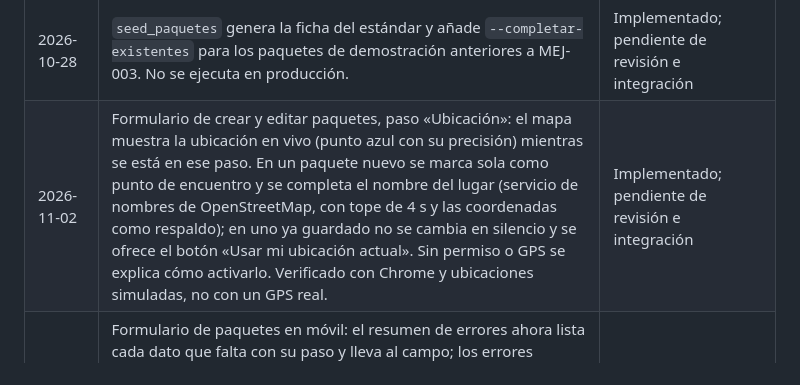
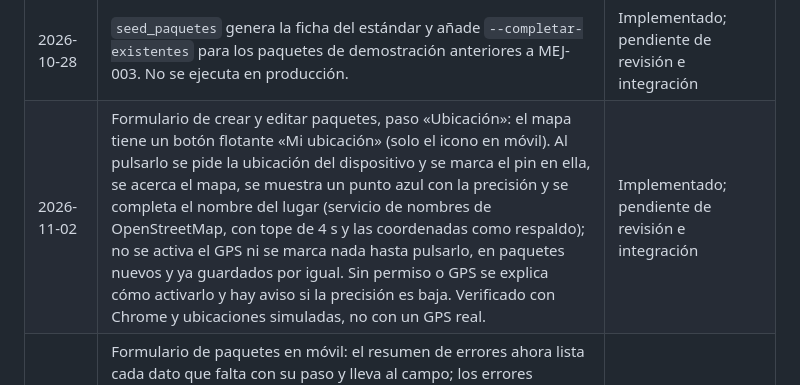
Before and after one commit to Patrick750/Amazonia-Viva, a Markdown page: documentacion/plan-mejoras-sistema.md, the part around the change. Rendered like a GitHub page.

Commit message:
docs(plan): parch [0.0.1] corregir descripción del botón Mi ubicación

```diff
--- a/documentacion/plan-mejoras-sistema.md
+++ b/documentacion/plan-mejoras-sistema.md
@@ -454,7 +454,7 @@ No comprobado: lectores de pantalla, dispositivos físicos ni los estados de red
 | 2026-10-23 | Se mueve a la base de datos el catálogo maestro del estándar y se incorpora `python manage.py seed_estandar_paquetes` para cargarlo de forma idempotente. | Implementado; pendiente de revisión e integración |
 | 2026-10-28 | Se devuelven latitud y longitud en `GET /api/pack/` para que la edición conserve la ubicación guardada. | Implementado; pendiente de revisión e integración |
 | 2026-10-28 | `seed_paquetes` genera la ficha del estándar y añade `--completar-existentes` para los paquetes de demostración anteriores a MEJ-003. No se ejecuta en producción. | Implementado; pendiente de revisión e integración |
-| 2026-11-02 | Formulario de crear y editar paquetes, paso «Ubicación»: el mapa muestra la ubicación en vivo (punto azul con su precisión) mientras se está en ese paso. En un paquete nuevo se marca sola como punto de encuentro y se completa el nombre del lugar (servicio de nombres de OpenStreetMap, con tope de 4 s y las coordenadas como respaldo); en uno ya guardado no se cambia en silencio y se ofrece el botón «Usar mi ubicación actual». Sin permiso o GPS se explica cómo activarlo. Verificado con Chrome y ubicaciones simuladas, no con un GPS real. | Implementado; pendiente de revisión e integración |
+| 2026-11-02 | Formulario de crear y editar paquetes, paso «Ubicación»: el mapa tiene un botón flotante «Mi ubicación» (solo el icono en móvil). Al pulsarlo se pide la ubicación del dispositivo y se marca el pin en ella, se acerca el mapa, se muestra un punto azul con la precisión y se completa el nombre del lugar (servicio de nombres de OpenStreetMap, con tope de 4 s y las coordenadas como respaldo); no se activa el GPS ni se marca nada hasta pulsarlo, en paquetes nuevos y ya guardados por igual. Sin permiso o GPS se explica cómo activarlo y hay aviso si la precisión es baja. Verificado con Chrome y ubicaciones simuladas, no con un GPS real. | Implementado; pendiente de revisión e integración |
 | 2026-10-30 | Formulario de paquetes en móvil: el resumen de errores ahora lista cada dato que falta con su paso y lleva al campo; los errores devueltos por el servidor también llevan al paso correspondiente (antes el formulario se quedaba en otro paso sin mostrarlos); se añade una fila numerada para saltar a cualquier paso, con marca roja en los pasos con errores. Al editar, el nombre del paquete solo se valida como único si se cambia, porque hay paquetes con nombres repetidos que quedaban imposibles de guardar («Ya tienes un paquete con este nombre»). | Implementado; pendiente de revisión e integración |
 | 2026-10-28 | La edición de un paquete anterior a MEJ-003 ya no exige modalidad en el formulario, igual que el backend (que solo la exige al crear). Se muestra un aviso para completarla. Se renumeran RF-018 a RF-020 de MEJ-004 por duplicar RF-016 y RF-017. | Implementado; pendiente de revisión e integración |
 | 2026-10-28 | Se implementa el rediseño UX de inicio de sesión y registro de MEJ-004 con componentes compartidos, validación accesible y errores visibles. Se mantiene el destino `/` tras el registro hasta definir el onboarding de MEJ-002. | Implementado; pendiente de revisión e integración |
```
